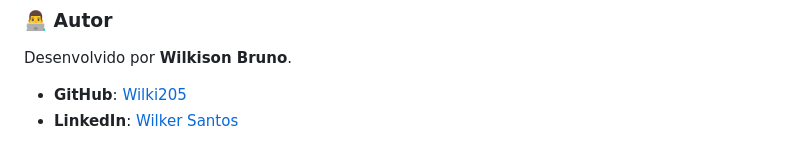
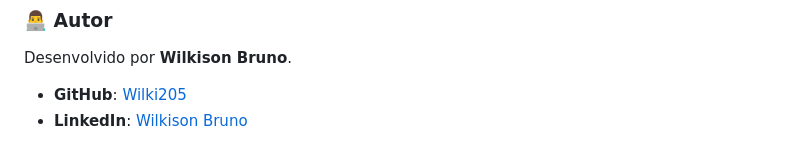
Before and after one commit to Wilki205/HouseTech, a Markdown page: README.md, the part around the change. Drawn GitHub-style.

```diff
--- a/README.md
+++ b/README.md
@@ -78,4 +78,4 @@ Este site foi construído do zero utilizando as seguintes tecnologias:
 Desenvolvido por **Wilkison Bruno**.
 
 * **GitHub**: [Wilki205](https://github.com/Wilki205)
-* **LinkedIn**: [Wilker Santos](https://www.linkedin.com/in/wilkisonb/)
+* **LinkedIn**: [Wilkison Bruno](https://www.linkedin.com/in/wilkisonb/)
```
